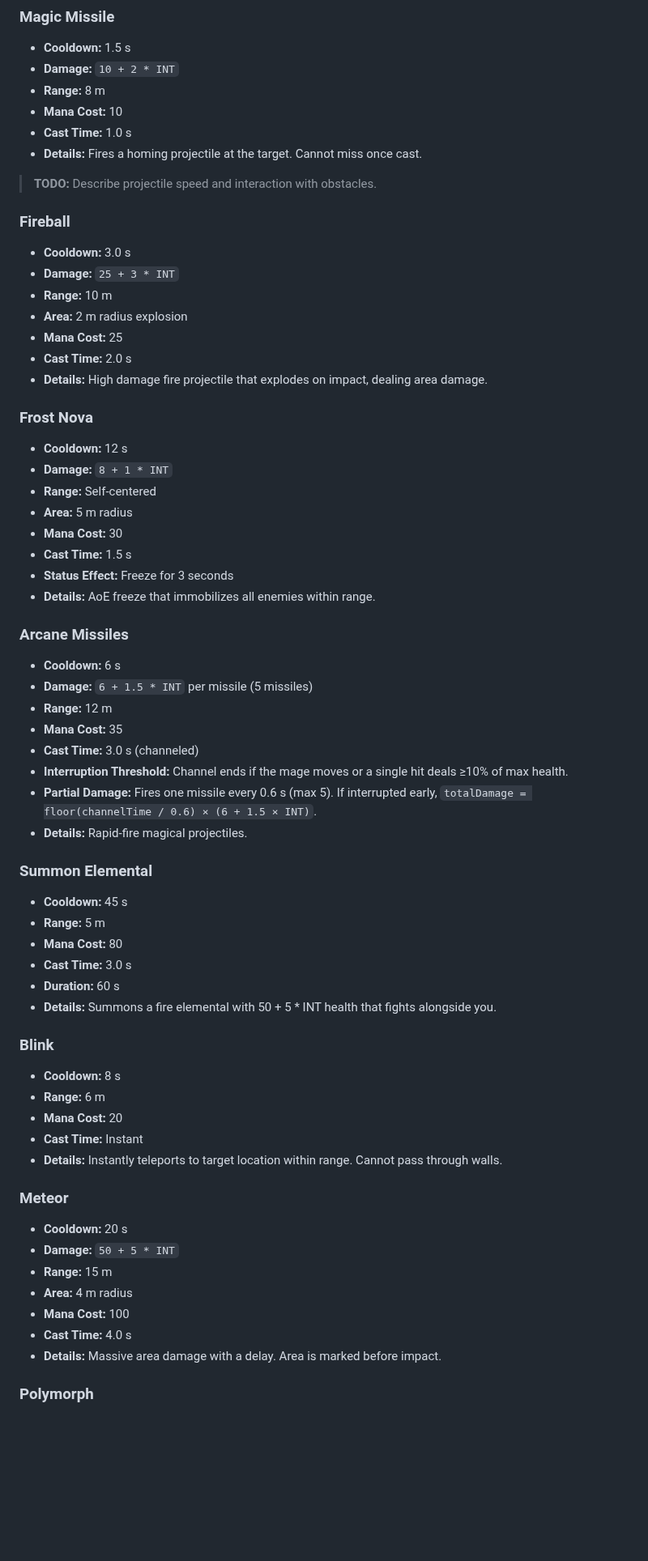
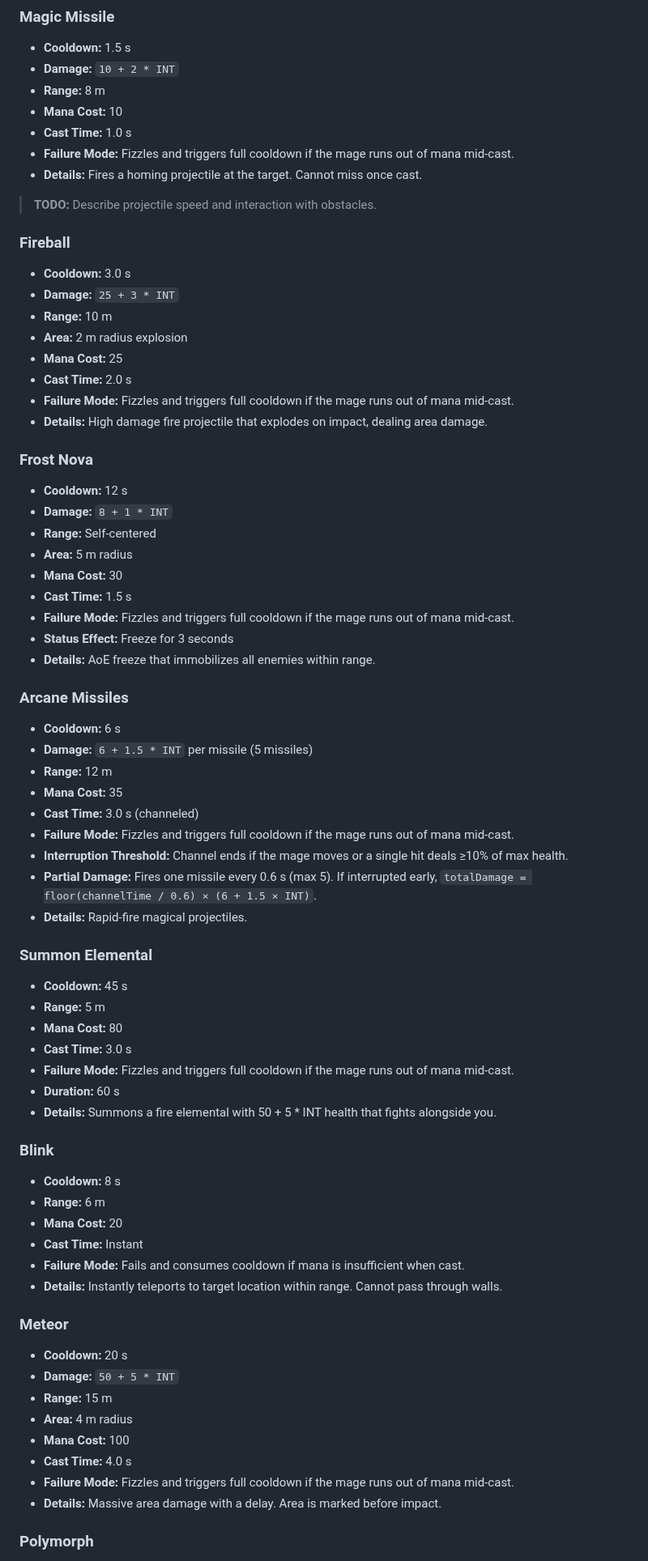
Before and after one commit to ibNez/Arcane-Realms, a Markdown page: docs/mage-skills.md, the part around one of its changes. Shown at 81% size. GitHub-like rendering; blank space fills up the shorter version.

Commit message:
docs: document spell failure modes

```diff
--- a/docs/mage-skills.md
+++ b/docs/mage-skills.md
@@ -60,6 +60,7 @@ windows for counterplay.
 - **Range:** 8 m
 - **Mana Cost:** 10
 - **Cast Time:** 1.0 s
+- **Failure Mode:** Fizzles and triggers full cooldown if the mage runs out of mana mid-cast.
 - **Details:** Fires a homing projectile at the target. Cannot miss once cast.
 > **TODO:** Describe projectile speed and interaction with obstacles.
 
@@ -70,6 +71,7 @@ windows for counterplay.
 - **Area:** 2 m radius explosion
 - **Mana Cost:** 25
 - **Cast Time:** 2.0 s
+- **Failure Mode:** Fizzles and triggers full cooldown if the mage runs out of mana mid-cast.
 - **Details:** High damage fire projectile that explodes on impact, dealing area damage.
 
 ### Frost Nova
@@ -79,6 +81,7 @@ windows for counterplay.
 - **Area:** 5 m radius
 - **Mana Cost:** 30
 - **Cast Time:** 1.5 s
+- **Failure Mode:** Fizzles and triggers full cooldown if the mage runs out of mana mid-cast.
 - **Status Effect:** Freeze for 3 seconds
 - **Details:** AoE freeze that immobilizes all enemies within range.
 
@@ -88,6 +91,7 @@ windows for counterplay.
 - **Range:** 12 m
 - **Mana Cost:** 35
 - **Cast Time:** 3.0 s (channeled)
+- **Failure Mode:** Fizzles and triggers full cooldown if the mage runs out of mana mid-cast.
 - **Interruption Threshold:** Channel ends if the mage moves or a single hit deals ≥10% of max health.
 - **Partial Damage:** Fires one missile every 0.6 s (max 5). If interrupted early, `totalDamage = floor(channelTime / 0.6) × (6 + 1.5 × INT)`.
 - **Details:** Rapid-fire magical projectiles.
@@ -97,6 +101,7 @@ windows for counterplay.
 - **Range:** 5 m
 - **Mana Cost:** 80
 - **Cast Time:** 3.0 s
+- **Failure Mode:** Fizzles and triggers full cooldown if the mage runs out of mana mid-cast.
 - **Duration:** 60 s
 - **Details:** Summons a fire elemental with 50 + 5 * INT health that fights alongside you.
 
@@ -105,6 +110,7 @@ windows for counterplay.
 - **Range:** 6 m
 - **Mana Cost:** 20
 - **Cast Time:** Instant
+- **Failure Mode:** Fails and consumes cooldown if mana is insufficient when cast.
 - **Details:** Instantly teleports to target location within range. Cannot pass through walls.
 
 ### Meteor
@@ -114,6 +120,7 @@ windows for counterplay.
 - **Area:** 4 m radius
 - **Mana Cost:** 100
 - **Cast Time:** 4.0 s
+- **Failure Mode:** Fizzles and triggers full cooldown if the mage runs out of mana mid-cast.
 - **Details:** Massive area damage with a delay. Area is marked before impact.
 
 ### Polymorph
```
Also changed, not shown: other parts of docs/mage-skills.md (+5 -0 lines).
